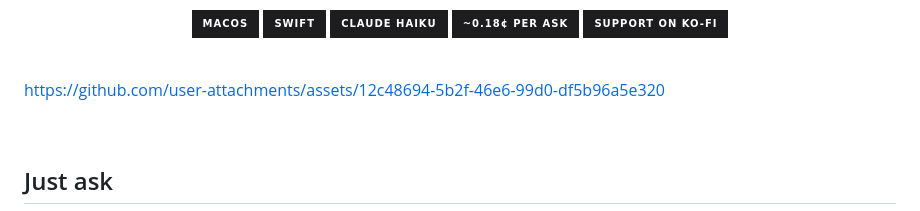
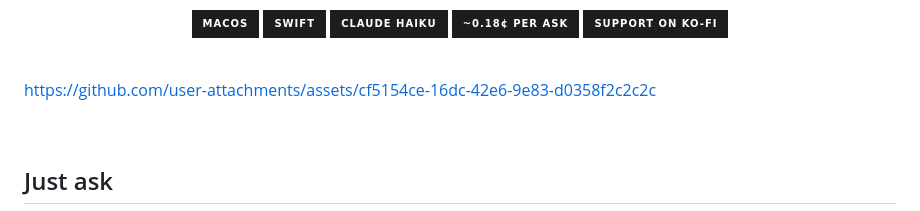
Before and after one commit to 4list233/atticus-mac, a Markdown page: README.md, the part around the change. Rendered like a GitHub page; badges without logos.

Commit message:
README: final film
Co-Authored-By: Claude Opus 5.5 <noreply@anthropic.com>
Claude-Session: https://claude.ai/code/session_017uX5czwJe2Di4ZuHqc8n5f

```diff
--- a/README.md
+++ b/README.md
@@ -25,7 +25,7 @@
 
 <br>
 
-https://github.com/user-attachments/assets/12c48694-5b2f-46e6-99d0-df5b96a5e320
+https://github.com/user-attachments/assets/cf5154ce-16dc-42e6-9e83-d0358f2c2c2c
 
 <br>
 
```
